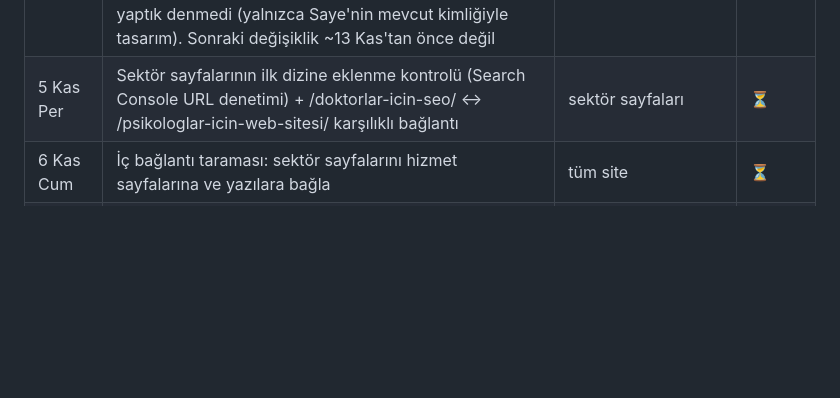
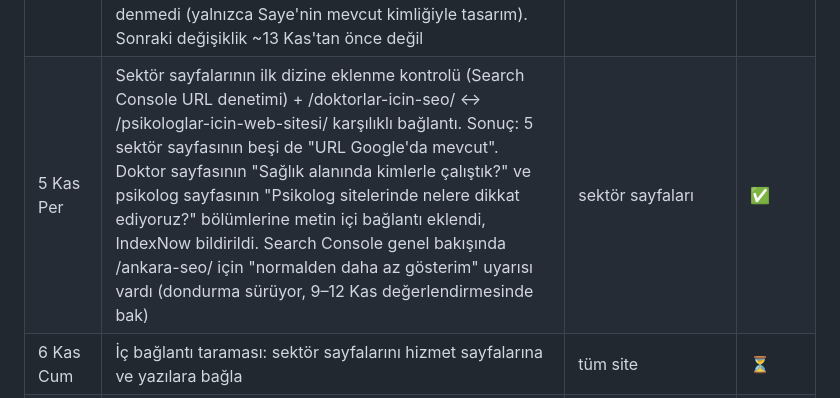
Before and after one commit to Clickbait-Digital/clickbait-web, a Markdown page: dev/seo-plani.md, the part around the change. Rendered like a GitHub page; blank space fills up the shorter version.

Commit message:
SEO planı: 5 Kasım işi tamam
Co-Authored-By: Claude Opus 5.5 <noreply@anthropic.com>

```diff
--- a/dev/seo-plani.md
+++ b/dev/seo-plani.md
@@ -102,7 +102,7 @@ Kurallar:
 | 2 Kas Pzt | **Sektör sayfası:** /psikologlar-icin-web-sitesi/ (31 Eki'de erken yayında; web tasarım altında; kanıt: Rojin Nazik Search Console verisi, 29 psikolog sitesi araştırması, Çayyolu Psikolog, Duygu Sarıkaya, Psychology Times) | psikologlar için seo, psikolog web sitesi | ✅ |
 | 3 Kas Sal | **Sektör sayfası:** /oteller-icin-dijital-pazarlama/ (1 Kas'ta erken yayında; dijital pazarlama altında; kanıt: Form Çayyolu web sitesi, proje kartıyla; Form Çayyolu Search Console'una info@ hesabının erişimi yok, rakam kullanılmadı) | otel dijital pazarlama, otel web sitesi | ✅ |
 | 4 Kas Çar | /kreatif-hizmetler/ güçlendirme (3 Kas'ta erken yayında): 6 metin bölümü (süreç, iyi logo, kimlik kılavuzu, logo yenileme, fiyatı belirleyenler, dijital/saha uygulama), 3 SSS, `ilgili`; açık hava rehberi ve aylık içerik planı yazılarından bağlantı. Belirli müşteri için logo yaptık denmedi (yalnızca Saye'nin mevcut kimliğiyle tasarım). Sonraki değişiklik ~13 Kas'tan önce değil | ankara logo tasarım | ✅ |
-| 5 Kas Per | Sektör sayfalarının ilk dizine eklenme kontrolü (Search Console URL denetimi) + /doktorlar-icin-seo/ ↔ /psikologlar-icin-web-sitesi/ karşılıklı bağlantı | sektör sayfaları | ⏳ |
+| 5 Kas Per | Sektör sayfalarının ilk dizine eklenme kontrolü (Search Console URL denetimi) + /doktorlar-icin-seo/ ↔ /psikologlar-icin-web-sitesi/ karşılıklı bağlantı. Sonuç: 5 sektör sayfasının beşi de "URL Google'da mevcut". Doktor sayfasının "Sağlık alanında kimlerle çalıştık?" ve psikolog sayfasının "Psikolog sitelerinde nelere dikkat ediyoruz?" bölümlerine metin içi bağlantı eklendi, IndexNow bildirildi. Search Console genel bakışında /ankara-seo/ için "normalden daha az gösterim" uyarısı vardı (dondurma sürüyor, 9–12 Kas değerlendirmesinde bak) | sektör sayfaları | ✅ |
 | 6 Kas Cum | İç bağlantı taraması: sektör sayfalarını hizmet sayfalarına ve yazılara bağla | tüm site | ⏳ |
 | 7 Kas Cmt | /ankara-google-ads-ajansi/ güçlendirme | google ads ajansı ankara | ⏳ |
 | 8 Kas Paz | Yazı: E-ticaret sitesi kurarken: WooCommerce mi, hazır altyapı mı? | → /ankara-e-ticaret-sitesi/ ("e-ticaret sitesi ankara" 10,2) | ⏳ |
```
